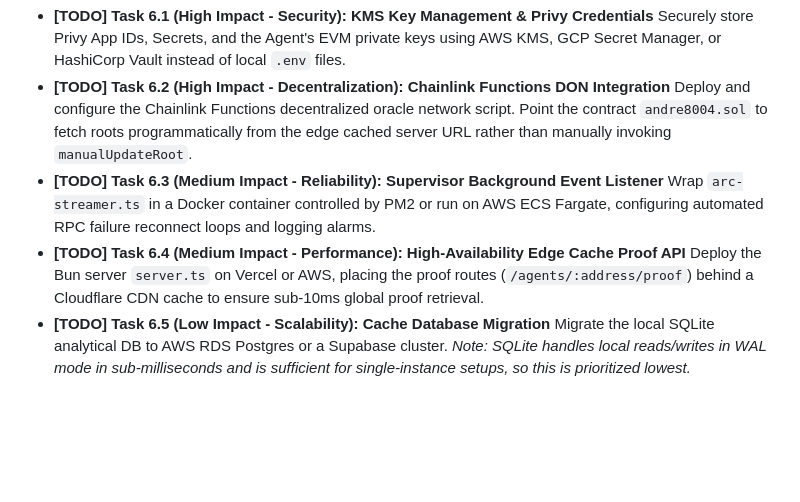
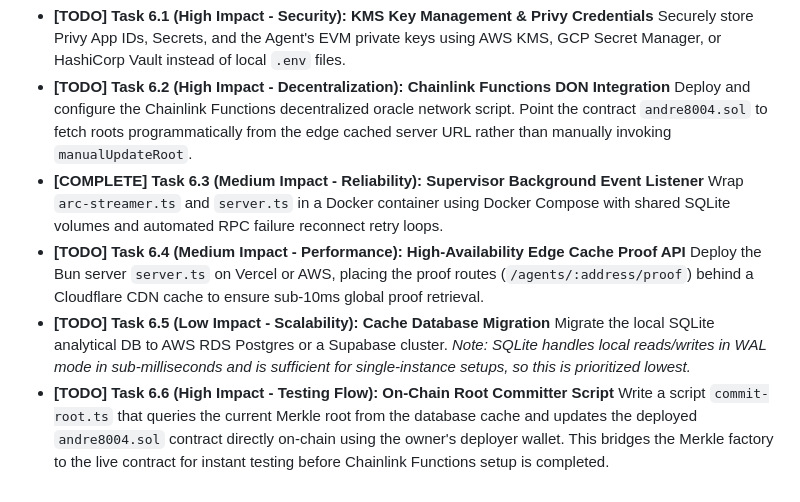
Before and after one commit to vadimcastro/andre8004, a Markdown page: andre8004.md, the part around the change. GitHub-like rendering; blank space fills up the shorter version.

Commit message:
docs: mark Task 6.3 as complete and add Task 6.6 for root committer script in master plan

```diff
--- a/andre8004.md
+++ b/andre8004.md
@@ -77,9 +77,11 @@
   Securely store Privy App IDs, Secrets, and the Agent's EVM private keys using AWS KMS, GCP Secret Manager, or HashiCorp Vault instead of local `.env` files.
 * **[TODO] Task 6.2 (High Impact - Decentralization): Chainlink Functions DON Integration**
   Deploy and configure the Chainlink Functions decentralized oracle network script. Point the contract `andre8004.sol` to fetch roots programmatically from the edge cached server URL rather than manually invoking `manualUpdateRoot`.
-* **[TODO] Task 6.3 (Medium Impact - Reliability): Supervisor Background Event Listener**
-  Wrap `arc-streamer.ts` in a Docker container controlled by PM2 or run on AWS ECS Fargate, configuring automated RPC failure reconnect loops and logging alarms.
+* **[COMPLETE] Task 6.3 (Medium Impact - Reliability): Supervisor Background Event Listener**
+  Wrap `arc-streamer.ts` and `server.ts` in a Docker container using Docker Compose with shared SQLite volumes and automated RPC failure reconnect retry loops.
 * **[TODO] Task 6.4 (Medium Impact - Performance): High-Availability Edge Cache Proof API**
   Deploy the Bun server `server.ts` on Vercel or AWS, placing the proof routes (`/agents/:address/proof`) behind a Cloudflare CDN cache to ensure sub-10ms global proof retrieval.
 * **[TODO] Task 6.5 (Low Impact - Scalability): Cache Database Migration**
   Migrate the local SQLite analytical DB to AWS RDS Postgres or a Supabase cluster. *Note: SQLite handles local reads/writes in WAL mode in sub-milliseconds and is sufficient for single-instance setups, so this is prioritized lowest.*
+* **[TODO] Task 6.6 (High Impact - Testing Flow): On-Chain Root Committer Script**
+  Write a script `commit-root.ts` that queries the current Merkle root from the database cache and updates the deployed `andre8004.sol` contract directly on-chain using the owner's deployer wallet. This bridges the Merkle factory to the live contract for instant testing before Chainlink Functions setup is completed.
```
